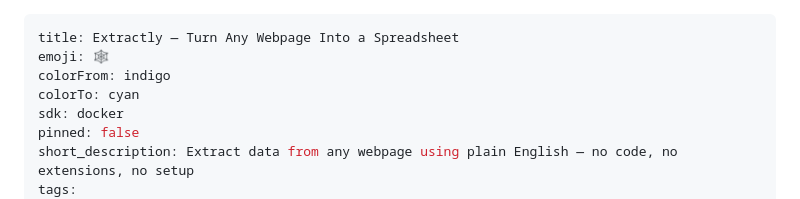
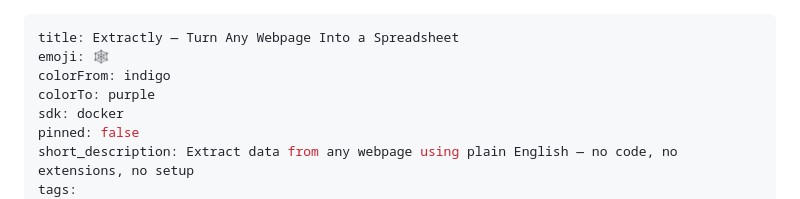
Before and after one commit to joshchamo/extractly, a Markdown page: README.md, the part around the change. GitHub-like rendering.

Commit message:
Fix HuggingFace YAML metadata colorTo to use supported color option (purple)

```diff
--- a/README.md
+++ b/README.md
@@ -2,7 +2,7 @@
 title: Extractly — Turn Any Webpage Into a Spreadsheet
 emoji: 🕸️
 colorFrom: indigo
-colorTo: cyan
+colorTo: purple
 sdk: docker
 pinned: false
 short_description: Extract data from any webpage using plain English — no code, no extensions, no setup
```
